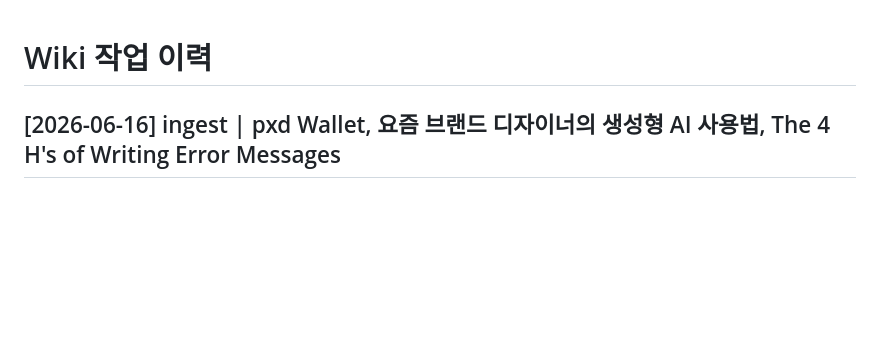
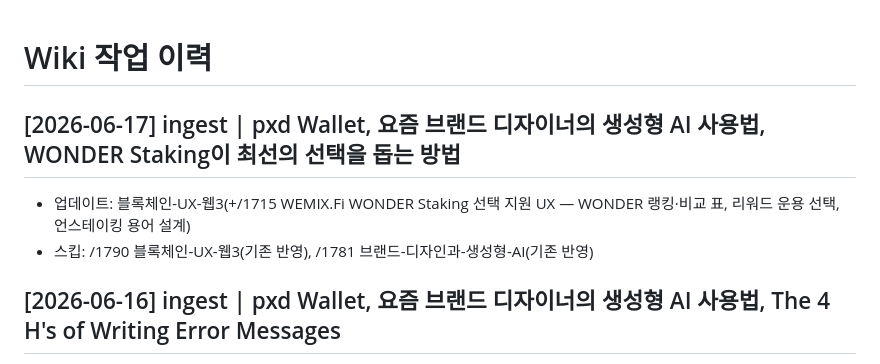
Before and after one commit to pxd-uxtech/pxd-blog-wiki, a Markdown page: wiki/log.md, the part around the change. GitHub-like rendering; blank space fills up the shorter version.

Commit message:
ingest: auto-ingest 2026-06-17-0111

```diff
--- a/wiki/log.md
+++ b/wiki/log.md
@@ -1,4 +1,8 @@
 # Wiki 작업 이력
+
+## [2026-06-17] ingest | pxd Wallet, 요즘 브랜드 디자이너의 생성형 AI 사용법, WONDER Staking이 최선의 선택을 돕는 방법
+- 업데이트: 블록체인-UX-웹3(+/1715 WEMIX.Fi WONDER Staking 선택 지원 UX — WONDER 랭킹·비교 표, 리워드 운용 선택, 언스테이킹 용어 설계)
+- 스킵: /1790 블록체인-UX-웹3(기존 반영), /1781 브랜드-디자인과-생성형-AI(기존 반영)
 
 ## [2026-06-16] ingest | pxd Wallet, 요즘 브랜드 디자이너의 생성형 AI 사용법, The 4 H's of Writing Error Messages
 - 생성: 에러-메시지-작성-원칙-4H(+/1128 에러 메시지 Human·Helpful·Humorous·Humble 4원칙)
```
Also changed, not shown: wiki/concepts/블록체인-UX-웹3.md (+11 -2 lines).
